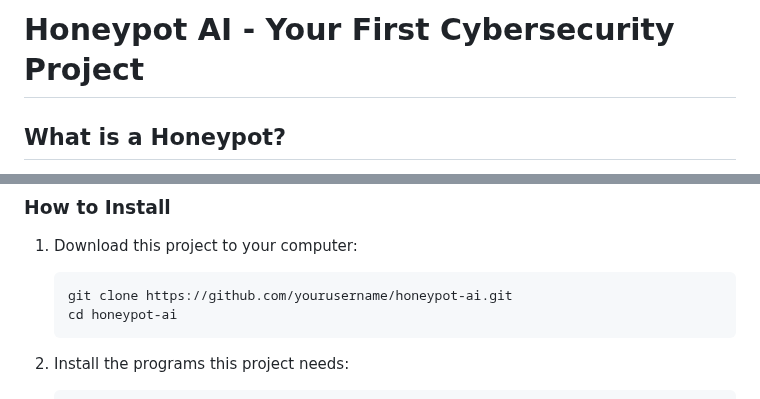
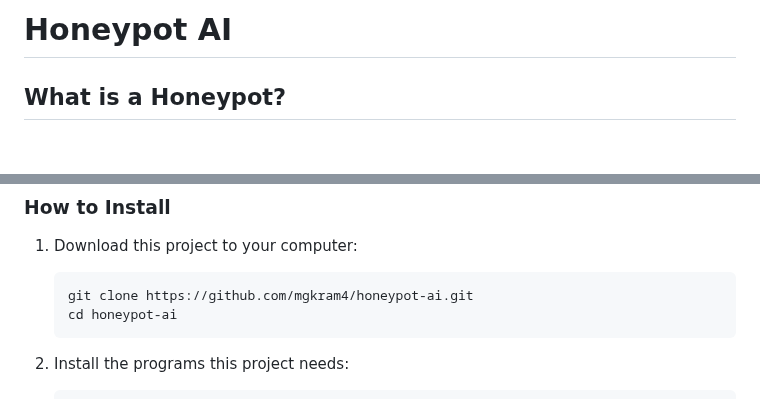
Before and after one commit to mgkram4/honeypot, a Markdown page: README.md, 2 parts joined by grey strips. GitHub-like rendering; blank space fills up the shorter version.

````diff
--- a/README.md
+++ b/README.md
@@ -1,4 +1,4 @@
-# Honeypot AI - Your First Cybersecurity Project
+# Honeypot AI
 
 ## What is a Honeypot?
 
@@ -22,7 +22,7 @@ This project creates a fake computer system that:
 
 1. Download this project to your computer:
    ```
-   git clone https://github.com/yourusername/honeypot-ai.git
+   git clone https://github.com/mgkram4/honeypot-ai.git
    cd honeypot-ai
    ```
 
````
